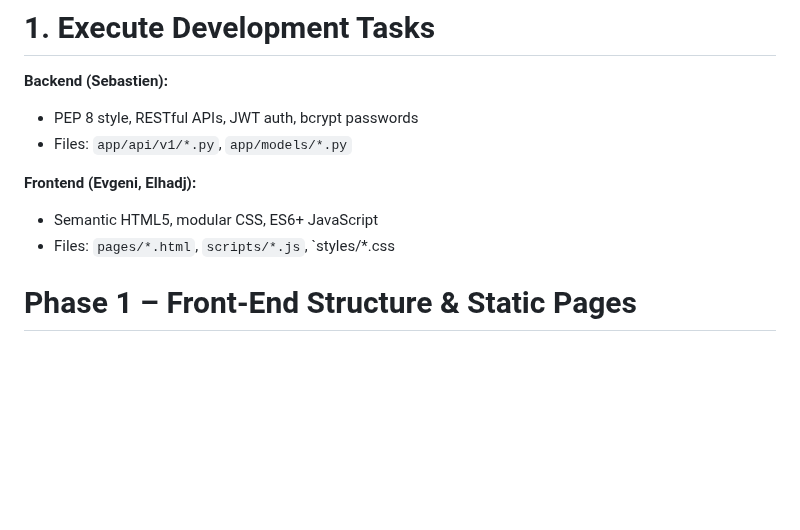
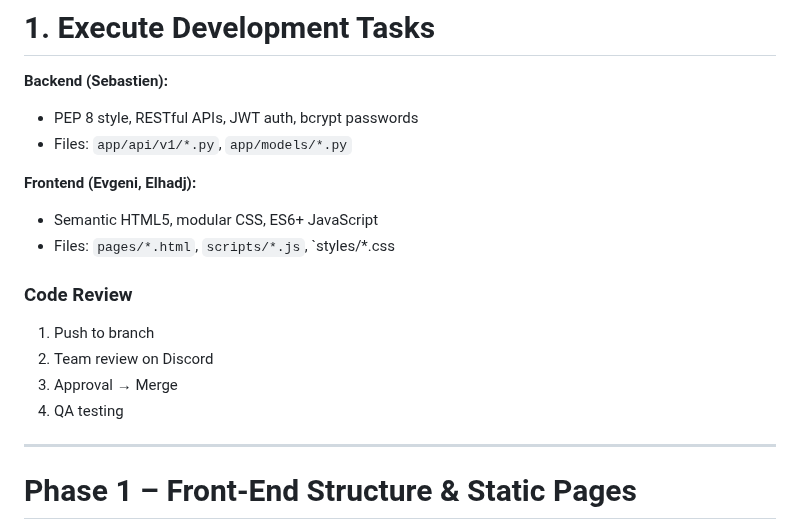
Before and after one commit to Genia888/FitnessHub, a Markdown page: Documentation/(Stage 4) MVP Development and Execution.md, the part around the change. GitHub-like rendering; blank space fills up the shorter version.

Commit message:
Update MVP Development document with code review steps
Added code review process to documentation.

```diff
--- a/Documentation/(Stage 4) MVP Development and Execution.md
+++ b/Documentation/(Stage 4) MVP Development and Execution.md
@@ -34,7 +34,14 @@
 **Frontend (Evgeni, Elhadj):**
 - Semantic HTML5, modular CSS, ES6+ JavaScript
 - Files: `pages/*.html`, `scripts/*.js`, `styles/*.css
+### Code Review
 
+1. Push to branch
+2. Team review on Discord
+3. Approval → Merge
+4. QA testing
+
+---
 # Phase 1 – Front-End Structure & Static Pages
 
 Created main HTML pages
```
